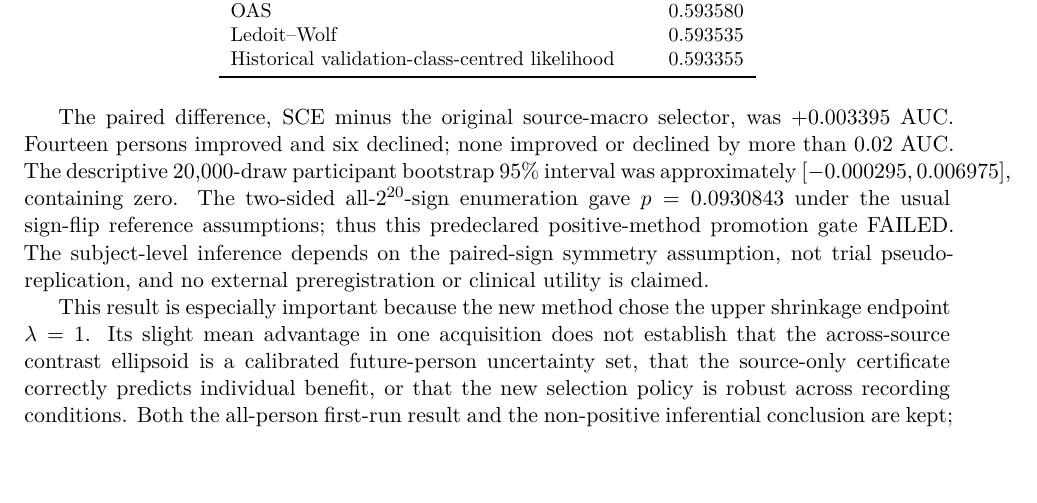
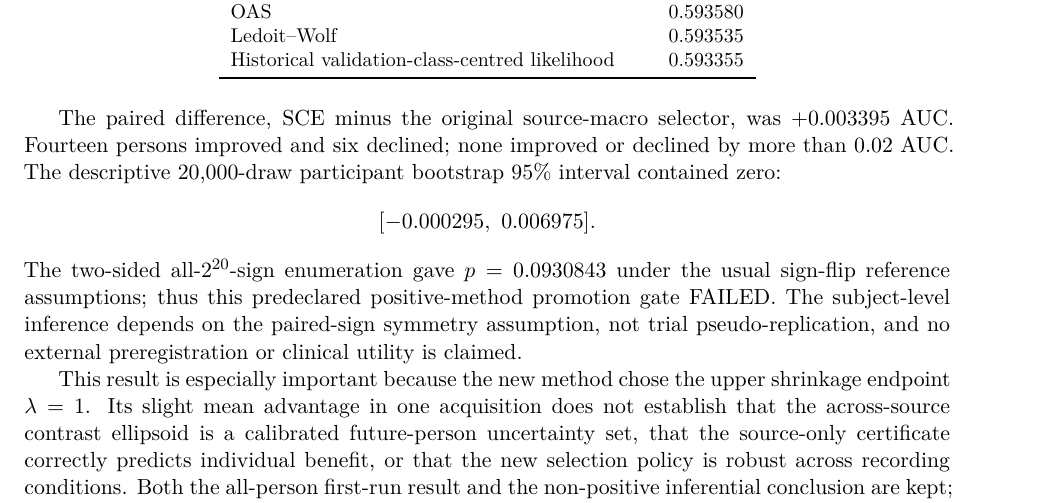
Before and after one commit to lindicaphxag-tech/kaggle, a LaTeX paper (research/defaultreg_bspc_v13/main_bspc_v31_EVIDENCE_GATED_CANDIDATE.tex, which reads research/defaultreg_bspc_v13/127_v31_CHO2017_REAL_FROZEN_NON_SIGNIFICANT.tex): part of page 12 of 16, cut so that both start at the same text, the shorter picture padded with empty space. Compiled offline with pdfLaTeX.

Commit message:
style(defaultreg): remove overfull BSPC line in descriptive first-block uncertainty

```diff
--- a/research/defaultreg_bspc_v13/127_v31_CHO2017_REAL_FROZEN_NON_SIGNIFICANT.tex
+++ b/research/defaultreg_bspc_v13/127_v31_CHO2017_REAL_FROZEN_NON_SIGNIFICANT.tex
@@ -43,7 +43,10 @@ The paired difference, SCE minus the original source-macro
 selector, was $+0.003395$ AUC. Fourteen persons improved and
 six declined; none improved or declined by more than 0.02 AUC.
 The descriptive 20,000-draw participant bootstrap 95\% interval
-was approximately $[-0.000295,0.006975]$, containing zero.
+contained zero:
+\[
+[-0.000295,\ 0.006975].
+\]
 The two-sided all-$2^{20}$-sign enumeration gave
 $p=0.0930843$ under the usual sign-flip reference assumptions;
 thus this predeclared positive-method promotion gate FAILED.
```
